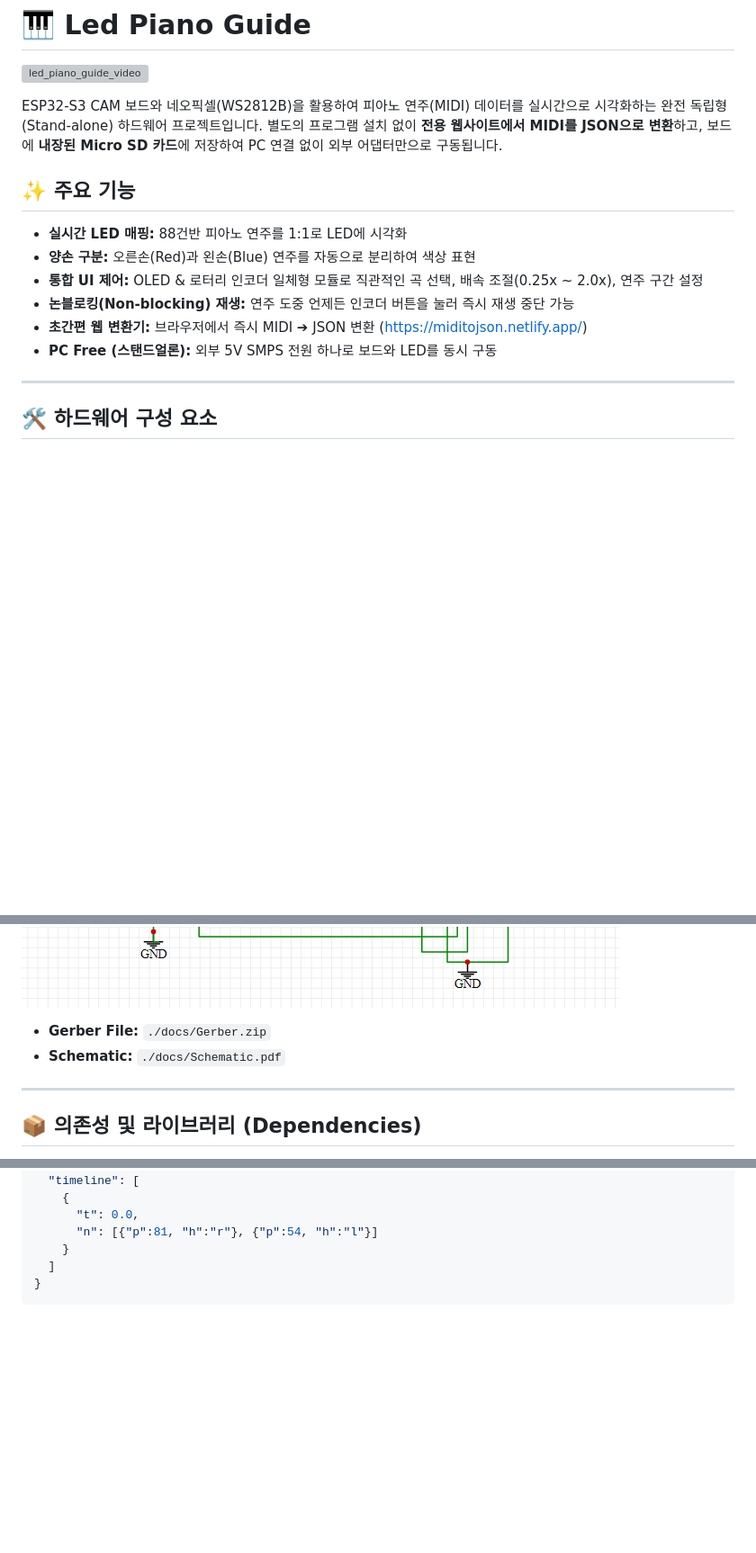
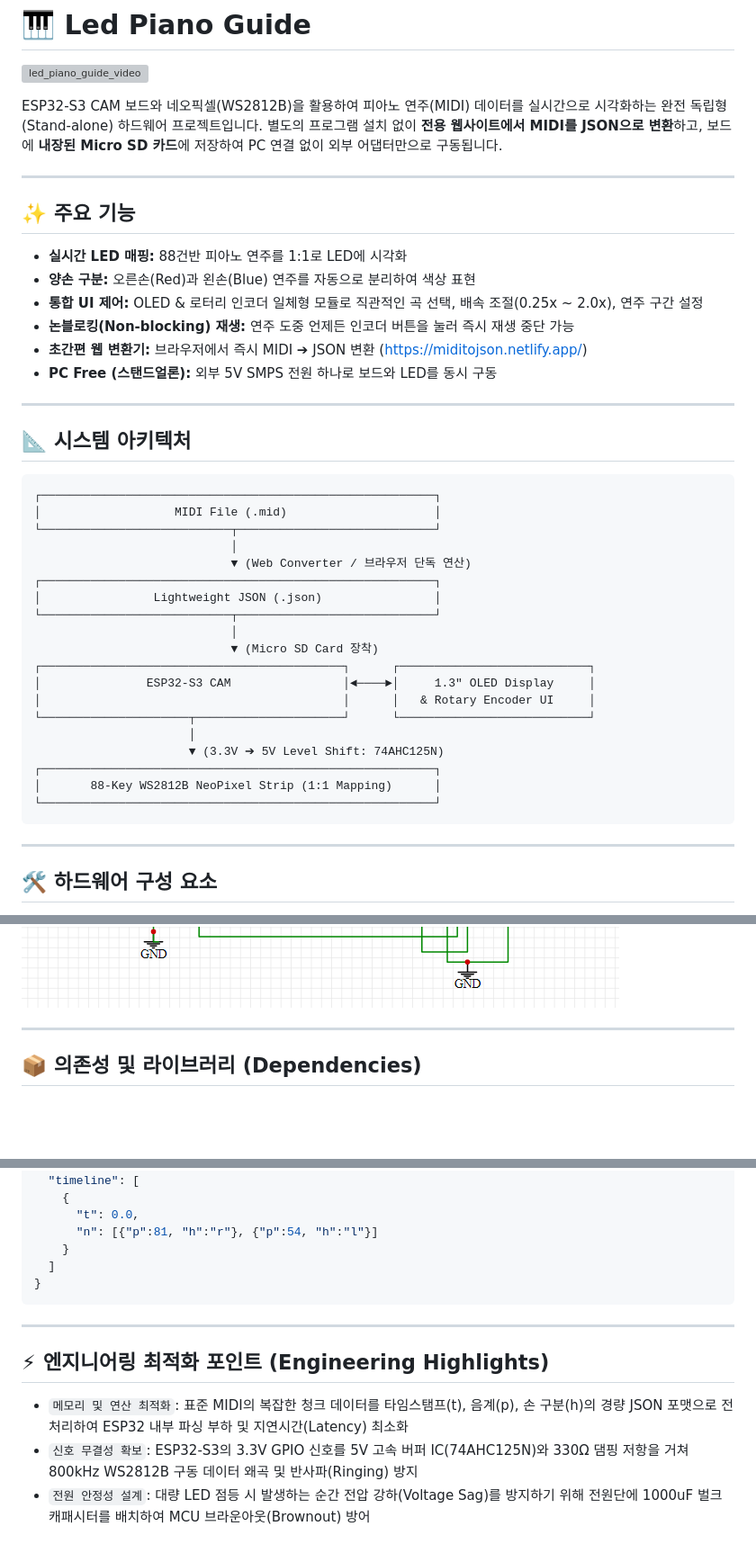
Before and after one commit to KwonGit23/led-piano-guide, a Markdown page: README.md, 3 parts joined by grey strips. Shown at 90% size. Rendered like a GitHub page; blank space fills up the shorter version; grey boxes are pictures that could not be loaded.

Commit message:
docs: README 수정

````diff
--- a/README.md
+++ b/README.md
@@ -5,13 +5,43 @@
 ESP32-S3 CAM 보드와 네오픽셀(WS2812B)을 활용하여 피아노 연주(MIDI) 데이터를 실시간으로 시각화하는 완전 독립형(Stand-alone) 하드웨어 프로젝트입니다.
 별도의 프로그램 설치 없이 **전용 웹사이트에서 MIDI를 JSON으로 변환**하고, 보드에 **내장된 Micro SD 카드**에 저장하여 PC 연결 없이 외부 어댑터만으로 구동됩니다.
 
+---
+
 ## ✨ 주요 기능
+
 * **실시간 LED 매핑:** 88건반 피아노 연주를 1:1로 LED에 시각화
 * **양손 구분:** 오른손(Red)과 왼손(Blue) 연주를 자동으로 분리하여 색상 표현
 * **통합 UI 제어:** OLED & 로터리 인코더 일체형 모듈로 직관적인 곡 선택, 배속 조절(0.25x ~ 2.0x), 연주 구간 설정
 * **논블로킹(Non-blocking) 재생:** 연주 도중 언제든 인코더 버튼을 눌러 즉시 재생 중단 가능
 * **초간편 웹 변환기:** 브라우저에서 즉시 MIDI ➔ JSON 변환 (https://miditojson.netlify.app/)
 * **PC Free (스탠드얼론):** 외부 5V SMPS 전원 하나로 보드와 LED를 동시 구동
+
+
+---
+
+## 📐 시스템 아키텍처
+
+```text
+┌────────────────────────────────────────────────────────┐
+│                   MIDI File (.mid)                     │
+└───────────────────────────┬────────────────────────────┘
+                            │
+                            ▼ (Web Converter / 브라우저 단독 연산)
+┌────────────────────────────────────────────────────────┐
+│                Lightweight JSON (.json)                │
+└───────────────────────────┬────────────────────────────┘
+                            │
+                            ▼ (Micro SD Card 장착)
+┌───────────────────────────────────────────┐      ┌───────────────────────────┐
+│               ESP32-S3 CAM                │◄────►│     1.3" OLED Display     │
+│                                           │      │   & Rotary Encoder UI     │
+└─────────────────────┬─────────────────────┘      └───────────────────────────┘
+                      │
+                      ▼ (3.3V ➔ 5V Level Shift: 74AHC125N)
+┌────────────────────────────────────────────────────────┐
+│       88-Key WS2812B NeoPixel Strip (1:1 Mapping)      │
+└────────────────────────────────────────────────────────┘
+```
 
 ---
 
@@ -48,8 +78,7 @@ ESP32-S3 CAM 보드와 네오픽셀(WS2812B)을 활용하여 피아노 연주(MI
 | **Micro SD 카드** | Built-in (내장 슬롯) | ESP32-S3 CAM 내부 연결 | 별도 배선 불필요 (SD_MMC 1-Bit 모드 자동 연동) |
 
 ![Schematic diagram](docs/schematic_diagram.png)
-* **Gerber File:** `./docs/Gerber.zip`
-* **Schematic:** `./docs/Schematic.pdf`
+
 ---
 
 ## 📦 의존성 및 라이브러리 (Dependencies)
@@ -113,3 +142,9 @@ Arduino IDE의 **라이브러리 매니저**에서 아래 항목들을 검색하
   ]
 }
 ```
+
+---
+## ⚡ 엔지니어링 최적화 포인트 (Engineering Highlights)
+* `메모리 및 연산 최적화`: 표준 MIDI의 복잡한 청크 데이터를 타임스탬프(t), 음계(p), 손 구분(h)의 경량 JSON 포맷으로 전처리하여 ESP32 내부 파싱 부하 및 지연시간(Latency) 최소화
+* `신호 무결성 확보`: ESP32-S3의 3.3V GPIO 신호를 5V 고속 버퍼 IC(74AHC125N)와 330Ω 댐핑 저항을 거쳐 800kHz WS2812B 구동 데이터 왜곡 및 반사파(Ringing) 방지
+* `전원 안정성 설계`: 대량 LED 점등 시 발생하는 순간 전압 강하(Voltage Sag)를 방지하기 위해 전원단에 1000uF 벌크 캐패시터를 배치하여 MCU 브라운아웃(Brownout) 방어
````
Also changed, not shown: other parts of README.md (+2 -2 lines).
